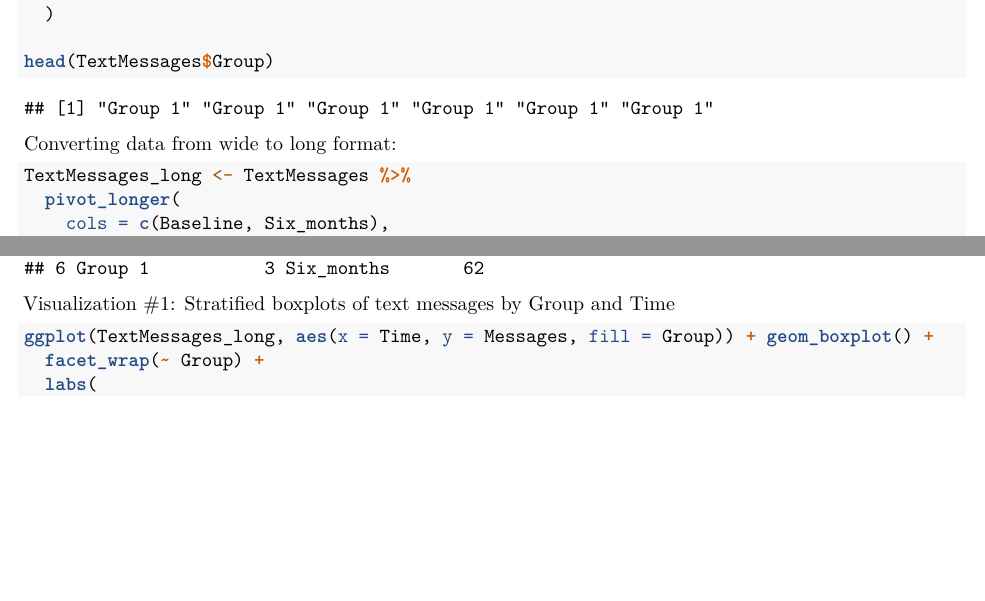
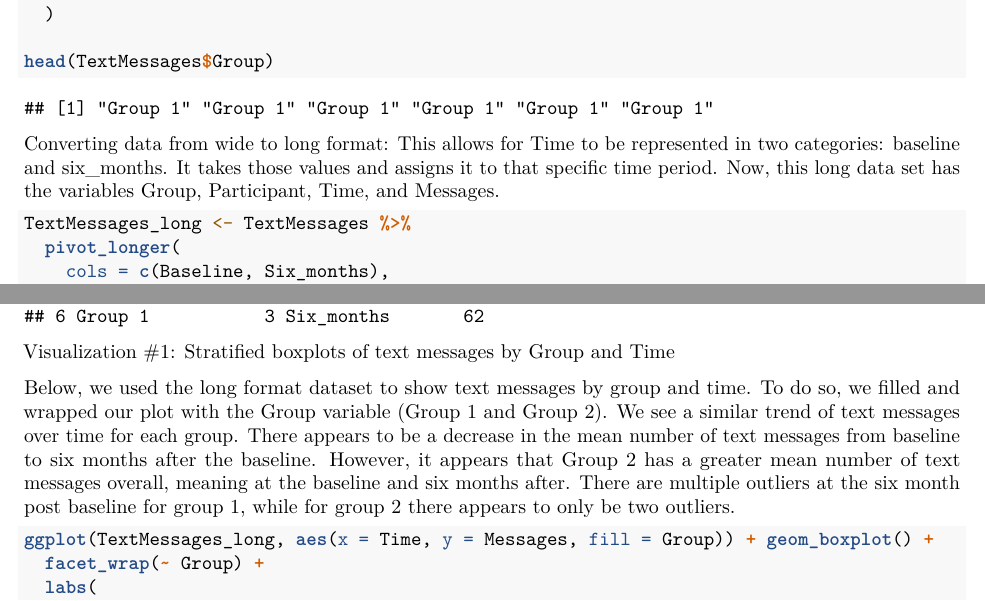
Before and after one commit to schafferb/BHDS-2010-Assignment-3, an R Markdown document (Assignment 3 Bryanna.Rmd): two parts of page 2 of 3, joined at a grey line, cut so that both start at the same text, the shorter picture padded with empty space. Rendered offline with R 4.5, knitr and Pandoc, then LaTeX, with nearby package versions; some code elsewhere in the file could not run offline.

Commit message:
adding descriptions/analysis to visualization

````diff
--- a/Assignment 3 Bryanna.Rmd
+++ b/Assignment 3 Bryanna.Rmd
@@ -42,7 +42,7 @@ TextMessages <- TextMessages %>%
 head(TextMessages$Group)
 ```
 
-Converting data from wide to long format:
+Converting data from wide to long format: This allows for Time to be represented in two categories: baseline and six_months. It takes those values and assigns it to that specific time period. Now, this long data set has the variables Group, Participant, Time, and Messages.
 
 ```{r}
 TextMessages_long <- TextMessages %>%
@@ -56,6 +56,8 @@ head(TextMessages_long)
 ```
 
 Visualization #1: Stratified boxplots of text messages by Group and Time
+
+Below, we used the long format dataset to show text messages by group and time. To do so, we filled and wrapped our plot with the Group variable (Group 1 and Group 2). We see a similar trend of text messages over time for each group. There appears to be a decrease in the mean number of text messages from baseline to six months after the baseline. However, it appears that Group 2 has a greater mean number of text messages overall, meaning at the baseline and six months after. There are multiple outliers at the six month post baseline for group 1, while for group 2 there appears to only be two outliers.
 
 ```{r}
 ggplot(TextMessages_long, aes(x = Time, y = Messages, fill = Group)) + geom_boxplot() +
````
